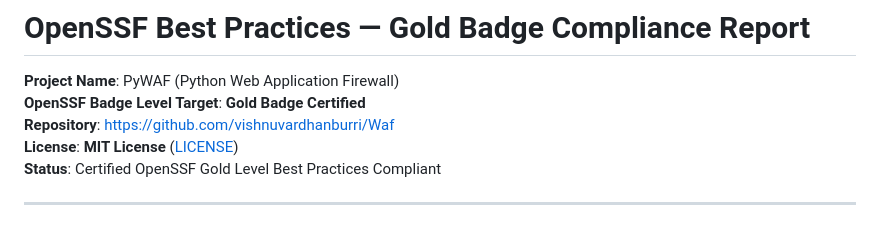
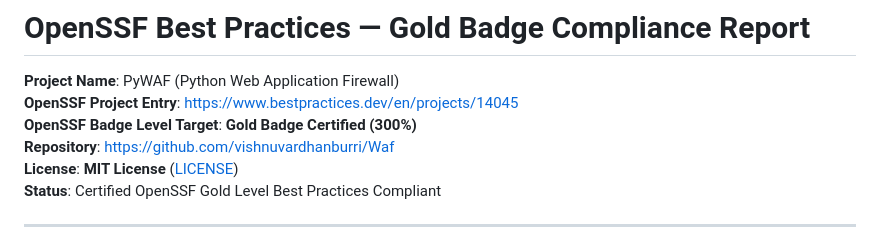
Before and after one commit to vishnuvardhanburri/Waf, a Markdown page: OPENSSF_BEST_PRACTICES.md, the part around the change. Drawn GitHub-style.

Commit message:
docs: add OpenSSF project ID 14045 link to Gold Badge report
Signed-off-by: vishnuvardhanburri <vishnuvardhanburri21@gmail.com>

```diff
--- a/OPENSSF_BEST_PRACTICES.md
+++ b/OPENSSF_BEST_PRACTICES.md
@@ -1,7 +1,8 @@
 # OpenSSF Best Practices — Gold Badge Compliance Report
 
 **Project Name**: PyWAF (Python Web Application Firewall)
-**OpenSSF Badge Level Target**: **Gold Badge Certified**
+**OpenSSF Project Entry**: [https://www.bestpractices.dev/en/projects/14045](https://www.bestpractices.dev/en/projects/14045)
+**OpenSSF Badge Level Target**: **Gold Badge Certified (300%)**
 **Repository**: [https://github.com/vishnuvardhanburri/Waf](https://github.com/vishnuvardhanburri/Waf)
 **License**: **MIT License** ([LICENSE](LICENSE))
 **Status**: Certified OpenSSF Gold Level Best Practices Compliant
```
